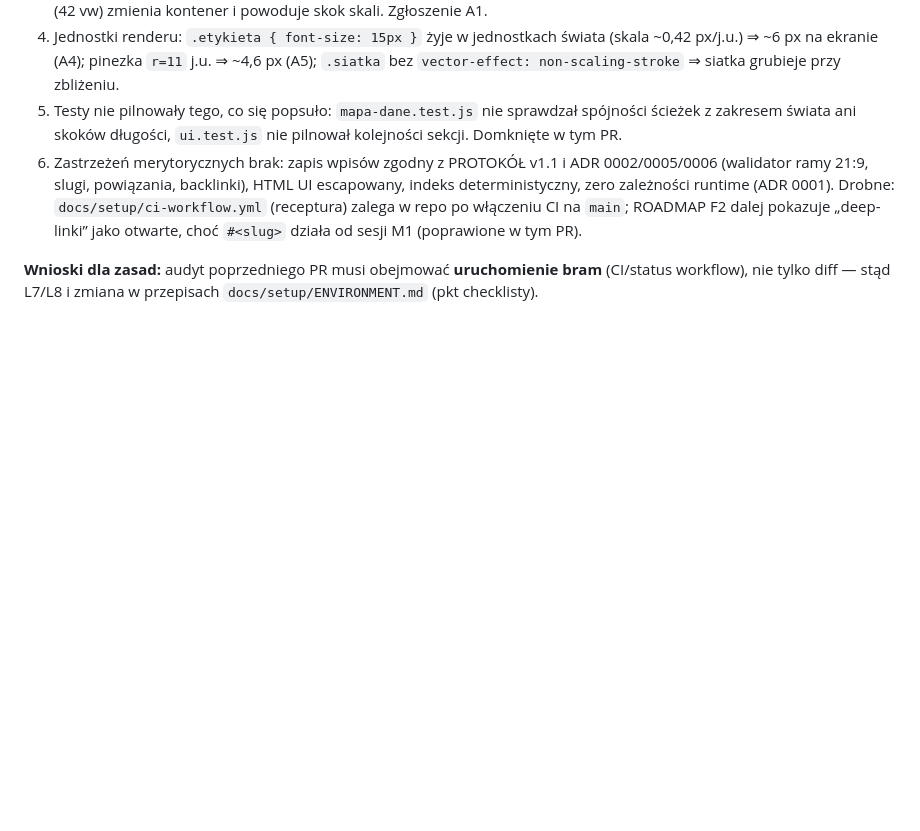
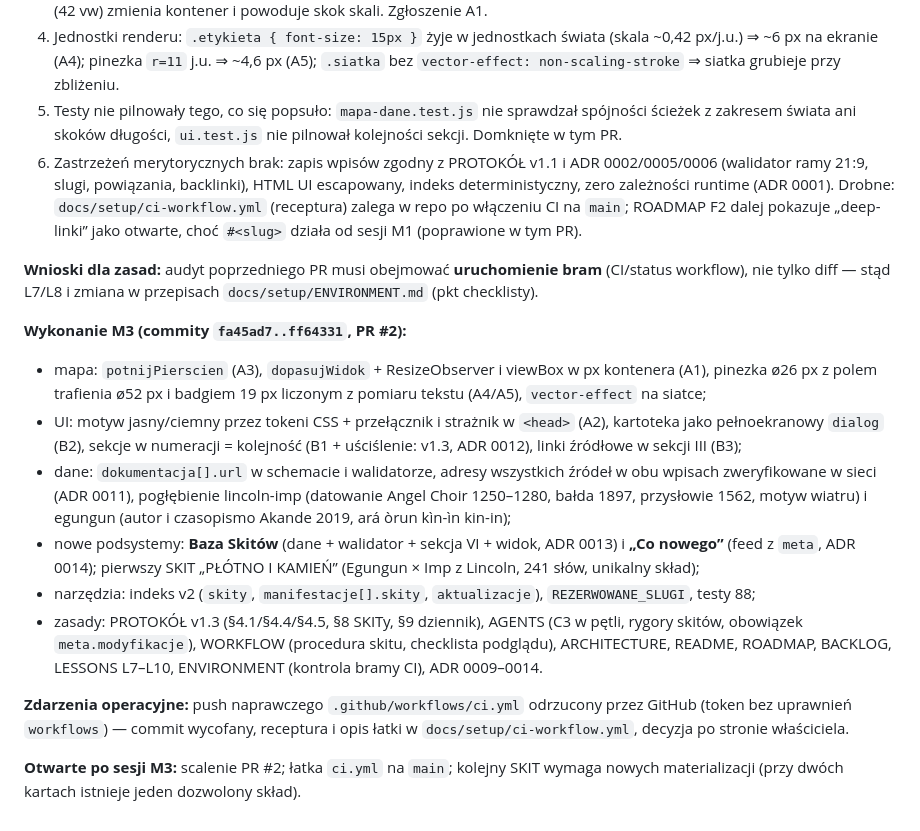
Before and after one commit to szybkoiwyraznie-rgb/AME, a Markdown page: docs/PROJECT_HISTORY.md, the part around the change. GitHub-like rendering; blank space fills up the shorter version.

```diff
--- a/docs/PROJECT_HISTORY.md
+++ b/docs/PROJECT_HISTORY.md
@@ -119,3 +119,33 @@ pliku; testy `npm test` 34/34 zielone, `npm run check` spójny):
 **Wnioski dla zasad:** audyt poprzedniego PR musi obejmować **uruchomienie
 bram** (CI/status workflow), nie tylko diff — stąd L7/L8 i zmiana w przepisach
 `docs/setup/ENVIRONMENT.md` (pkt checklisty).
+
+**Wykonanie M3 (commity `fa45ad7..ff64331`, PR #2):**
+
+- mapa: `potnijPierscien` (A3), `dopasujWidok` + ResizeObserver i viewBox w px
+  kontenera (A1), pinezka ø26 px z polem trafienia ø52 px i badgiem 19 px
+  liczonym z pomiaru tekstu (A4/A5), `vector-effect` na siatce;
+- UI: motyw jasny/ciemny przez tokeni CSS + przełącznik i strażnik w `<head>`
+  (A2), kartoteka jako pełnoekranowy `dialog` (B2), sekcje w numeracji =
+  kolejność (B1 + uściślenie: v1.3, ADR 0012), linki źródłowe w sekcji III (B3);
+- dane: `dokumentacja[].url` w schemacie i walidatorze, adresy wszystkich
+  źródeł w obu wpisach zweryfikowane w sieci (ADR 0011), pogłębienie
+  lincoln-imp (datowanie Angel Choir 1250–1280, bałda 1897, przysłowie 1562,
+  motyw wiatru) i egungun (autor i czasopismo Akande 2019, ará òrun kìn-ìn
+  kin-in);
+- nowe podsystemy: **Baza Skitów** (dane + walidator + sekcja VI + widok,
+  ADR 0013) i **„Co nowego”** (feed z `meta`, ADR 0014); pierwszy SKIT
+  „PŁÓTNO I KAMIEŃ” (Egungun × Imp z Lincoln, 241 słów, unikalny skład);
+- narzędzia: indeks v2 (`skity`, `manifestacje[].skity`, `aktualizacje`),
+  `REZERWOWANE_SLUGI`, testy 88;
+- zasady: PROTOKÓŁ v1.3 (§4.1/§4.4/§4.5, §8 SKITy, §9 dziennik), AGENTS
+  (C3 w pętli, rygory skitów, obowiązek `meta.modyfikacje`), WORKFLOW
+  (procedura skitu, checklista podglądu), ARCHITECTURE, README, ROADMAP,
+  BACKLOG, LESSONS L7–L10, ENVIRONMENT (kontrola bramy CI), ADR 0009–0014.
+
+**Zdarzenia operacyjne:** push naprawczego `.github/workflows/ci.yml` odrzucony
+przez GitHub (token bez uprawnień `workflows`) — commit wycofany, receptura i
+opis łatki w `docs/setup/ci-workflow.yml`, decyzja po stronie właściciela.
+
+**Otwarte po sesji M3:** scalenie PR #2; łatka `ci.yml` na `main`; kolejny SKIT
+wymaga nowych materializacji (przy dwóch kartach istnieje jeden dozwolony skład).
```
Also changed, not shown: docs/setup/HANDOFF_2026-08-28-M3.md (added, +70 -0 lines), docs/setup/HANDOFF_2026-08-28.md (+3 -0 lines).
